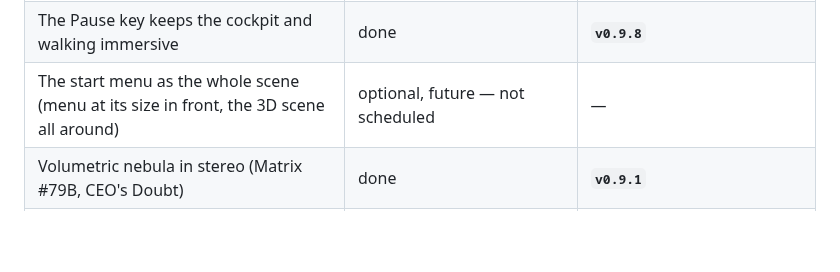
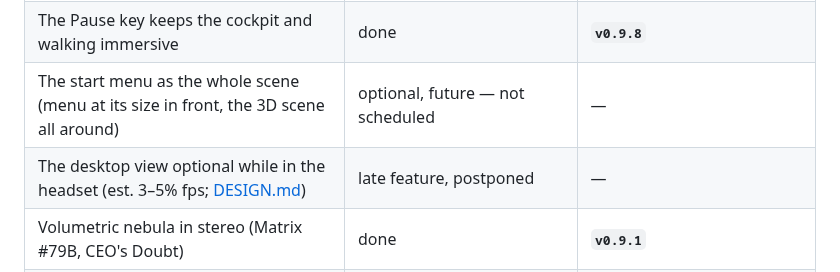
Before and after one commit to Patola/X4VRMOD, a Markdown page: README.md, the part around the change. Drawn GitHub-style; blank space fills up the shorter version.

```diff
--- a/README.md
+++ b/README.md
@@ -94,6 +94,7 @@ blocks every frame.
 | FSR 3 in both eyes (`X4VR_UPSCALE=fsr3_*`) | done | **`v0.9.8`** |
 | The Pause key keeps the cockpit and walking immersive | done | **`v0.9.8`** |
 | The start menu as the whole scene (menu at its size in front, the 3D scene all around) | optional, future — not scheduled | — |
+| The desktop view optional while in the headset (est. 3–5% fps; [DESIGN.md](DESIGN.md#late-features-postponed-not-scheduled)) | late feature, postponed | — |
 | Volumetric nebula in stereo (Matrix #79B, CEO's Doubt) | done | **`v0.9.1`** |
 | The numpad orbits the external (F2) and target (F3) views again | done | **`v0.9.2`** |
 | F2/F3/F4 as the whole scene: the head turns X4's camera inside them | done | **`v0.9.3`** |
```
Also changed, not shown: DESIGN.md (+28 -0 lines), docs/packaging-plan.md (+13 -9 lines).
